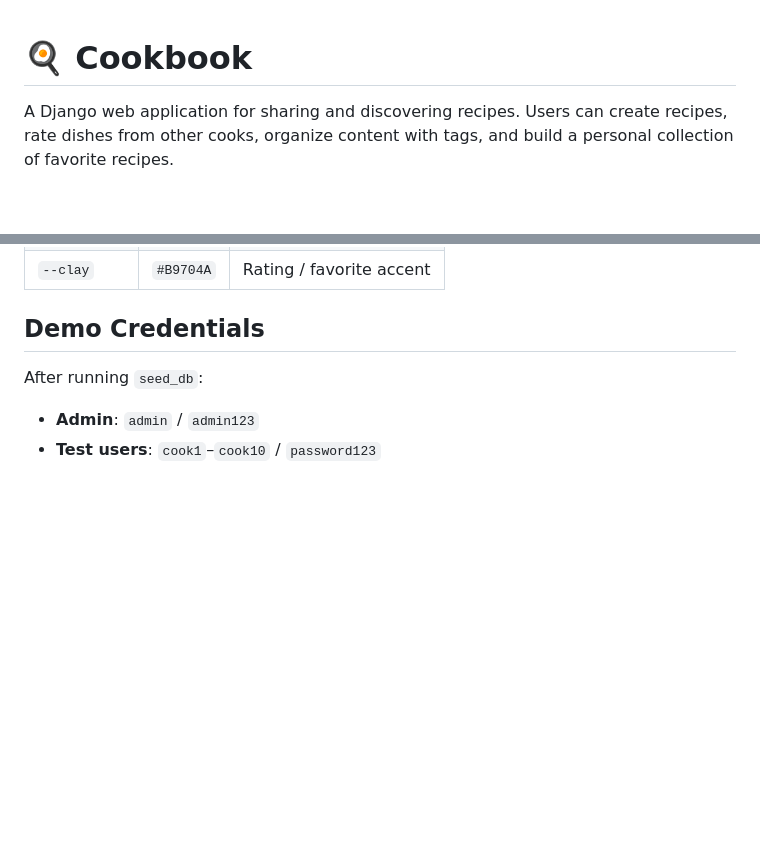
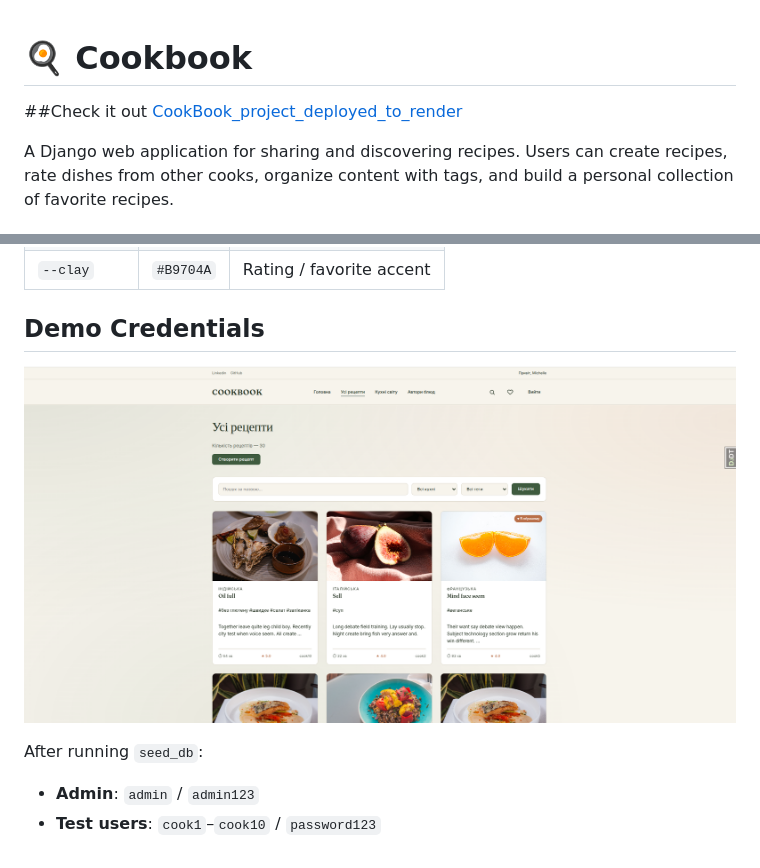
Before and after one commit to Gennadiy-Zubariev/CookBook, a Markdown page: README.md, 2 parts joined by grey strips. GitHub-like rendering; pictures changed too: demo.png (added); blank space fills up the shorter version.

Commit message:
add demo.png add it to README.md

```diff
--- a/README.md
+++ b/README.md
@@ -1,4 +1,7 @@
 # 🍳 Cookbook
+
+##Check it out
+[CookBook_project_deployed_to_render](https://cookbook.render.com/)
 
 A Django web application for sharing and discovering recipes. Users can create recipes, rate dishes from other cooks,
 organize content with tags, and build a personal collection of favorite recipes.
@@ -262,6 +265,8 @@ The project uses a custom CSS design system with a warm, editorial aesthetic:
 
 ## Demo Credentials
 
+![Website_interface](demo.png)
+
 After running `seed_db`:
 
 - **Admin**: `admin` / `admin123`
```
